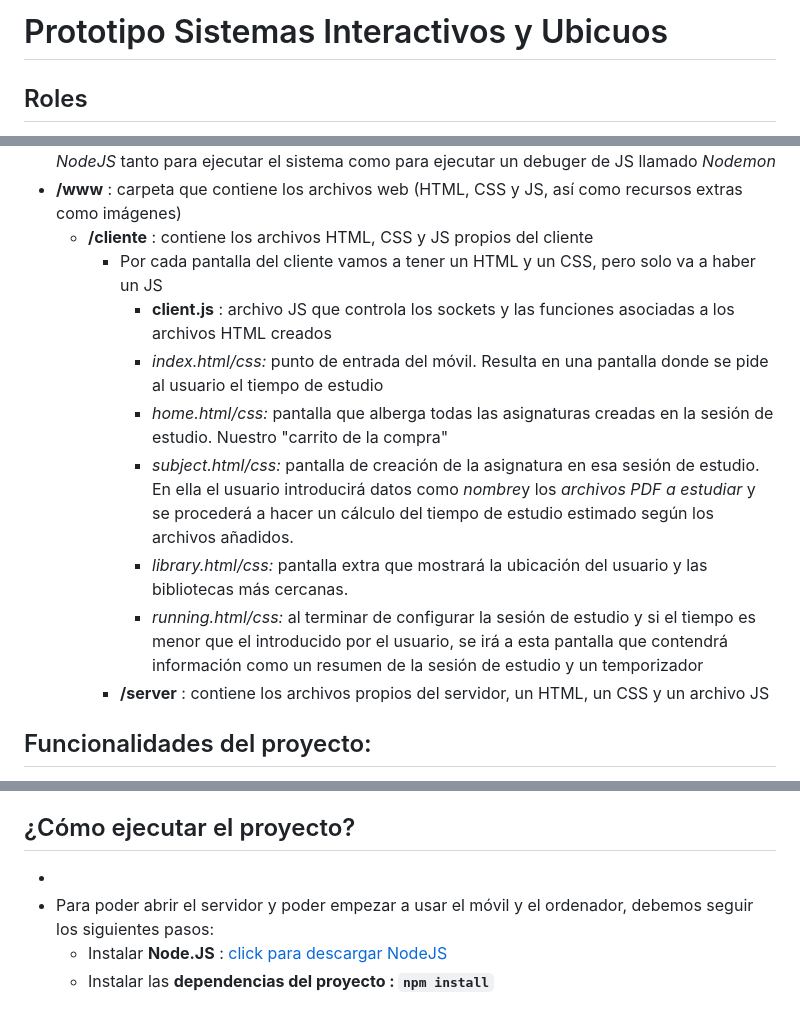
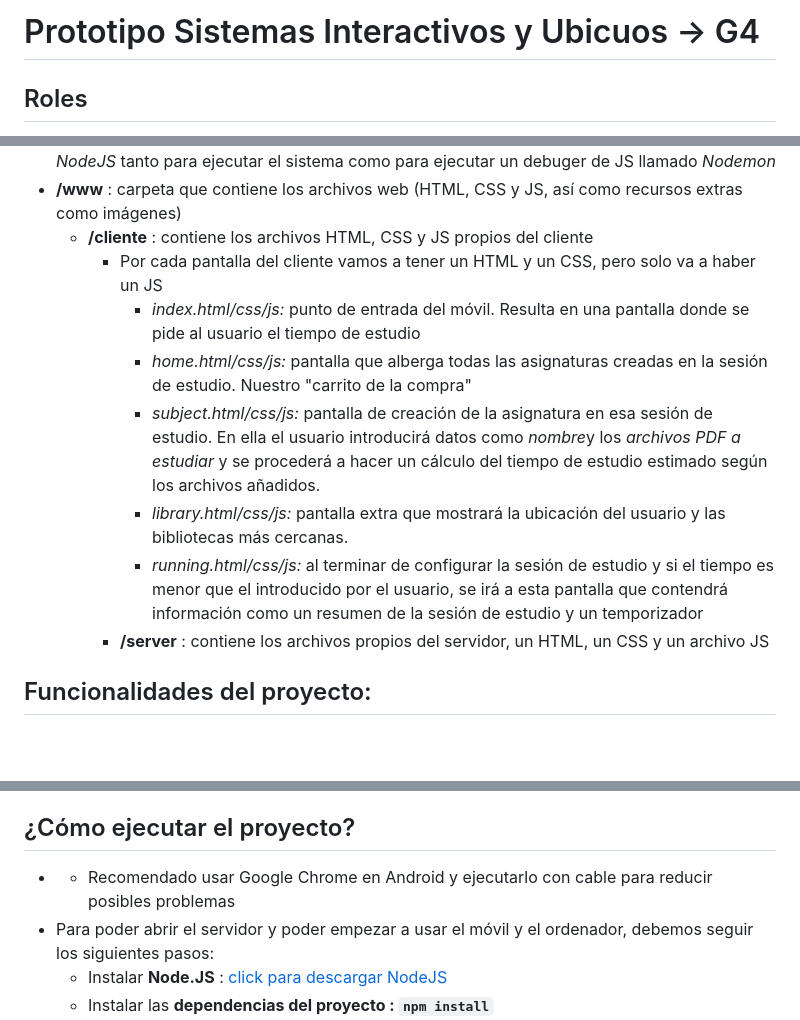
Before and after one commit to MiguelMHR/PrototipoWebApp, a Markdown page: readme.md, 3 parts joined by grey strips. Drawn GitHub-style; blank space fills up the shorter version.

```diff
--- a/readme.md
+++ b/readme.md
@@ -1,4 +1,4 @@
-# Prototipo Sistemas Interactivos y Ubicuos
+# Prototipo Sistemas Interactivos y Ubicuos -> G4
 
 ## Roles
 
@@ -14,12 +14,11 @@
 * **/www** : carpeta que contiene los archivos web (HTML, CSS y JS, así como recursos extras como imágenes)
   * **/cliente** : contiene los archivos HTML, CSS y JS propios del cliente
     * Por cada pantalla del cliente vamos a tener un HTML y un CSS, pero solo va a haber un JS
-      * **client.js** : archivo JS que controla los sockets y las funciones asociadas a los archivos HTML creados
-      * *index.html/css:* punto de entrada del móvil. Resulta en una pantalla donde se pide al usuario el tiempo de estudio
-      * *home.html/css:* pantalla que alberga todas las asignaturas creadas en la sesión de estudio. Nuestro "carrito de la compra"
-      * *subject.html/css:* pantalla de creación de la asignatura en esa sesión de estudio. En ella el usuario introducirá datos como *nombre*y los *archivos PDF a estudiar* y se procederá a hacer un cálculo del tiempo de estudio estimado según los archivos añadidos.
-      * *library.html/css:* pantalla extra que mostrará la ubicación del usuario y las bibliotecas más cercanas.
-      * *running.html/css:* al terminar de configurar la sesión de estudio y si el tiempo es menor que el introducido por el usuario, se irá a esta pantalla que contendrá información como un resumen de la sesión de estudio y un temporizador
+      * *index.html/css/js:* punto de entrada del móvil. Resulta en una pantalla donde se pide al usuario el tiempo de estudio
+      * *home.html/css/js:* pantalla que alberga todas las asignaturas creadas en la sesión de estudio. Nuestro "carrito de la compra"
+      * *subject.html/css/js:* pantalla de creación de la asignatura en esa sesión de estudio. En ella el usuario introducirá datos como *nombre*y los *archivos PDF a estudiar* y se procederá a hacer un cálculo del tiempo de estudio estimado según los archivos añadidos.
+      * *library.html/css/js:* pantalla extra que mostrará la ubicación del usuario y las bibliotecas más cercanas.
+      * *running.html/css/js:* al terminar de configurar la sesión de estudio y si el tiempo es menor que el introducido por el usuario, se irá a esta pantalla que contendrá información como un resumen de la sesión de estudio y un temporizador
     * **/server** : contiene los archivos propios del servidor, un HTML, un CSS y un archivo JS
 
 ## Funcionalidades del proyecto:
@@ -62,7 +61,7 @@
 
 ## ¿Cómo ejecutar el proyecto?
 
-*
+* * Recomendado usar Google Chrome en Android y ejecutarlo con cable para reducir posibles problemas
 * Para poder abrir el servidor y poder empezar a usar el móvil y el ordenador, debemos seguir los siguientes pasos:
   * Instalar **Node.JS** : [click para descargar NodeJS](https://nodejs.org/en/download)
   * Instalar las **dependencias del proyecto : `npm install`**
```
